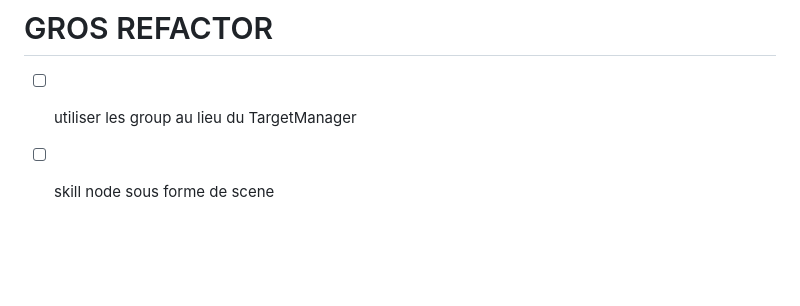
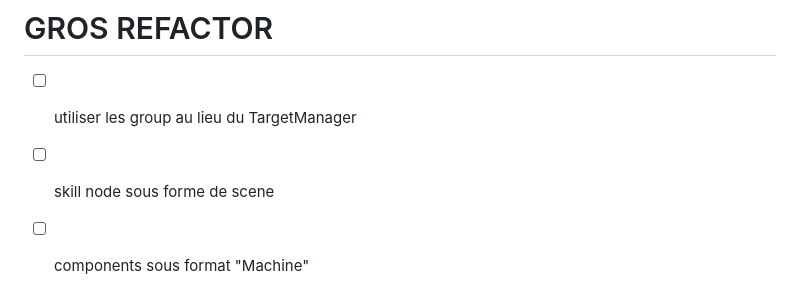
Before and after one commit to Kayno0o/gwj-86-godot, a Markdown page: TODO.md, the part around the change. GitHub-like rendering; blank space fills up the shorter version.

Commit message:
chore: add TODOs

```diff
--- a/TODO.md
+++ b/TODO.md
@@ -103,3 +103,4 @@
 
 - [ ] utiliser les group au lieu du TargetManager
 - [ ] skill node sous forme de scene
+- [ ] components sous format "Machine"
```
